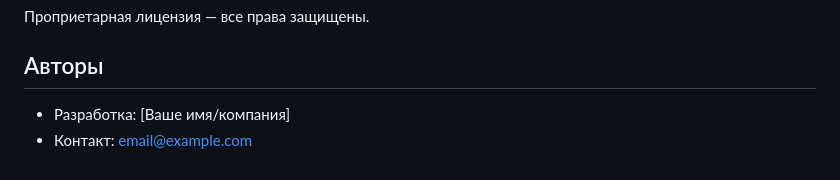
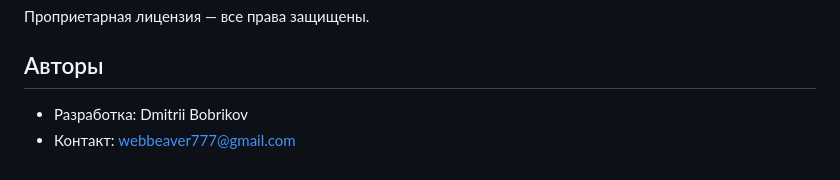
Before and after one commit to webBeaver777/RentalHouse, a Markdown page: README.md, the part around the change. Drawn GitHub-style.

Commit message:
fix: README.md

```diff
--- a/README.md
+++ b/README.md
@@ -409,5 +409,5 @@ POST /webhook/przelewy24        # Обработка платежей
 
 ## Авторы
 
-- Разработка: [Ваше имя/компания]
-- Контакт: email@example.com
+- Разработка: Dmitrii Bobrikov
+- Контакт: webbeaver777@gmail.com
```
